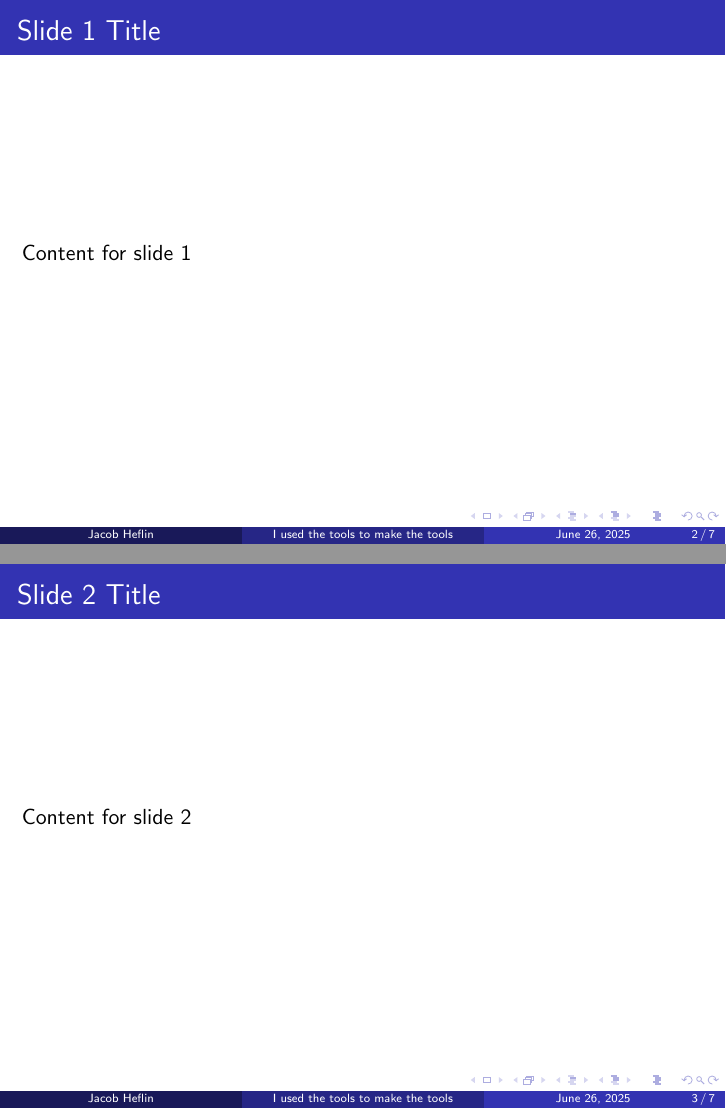
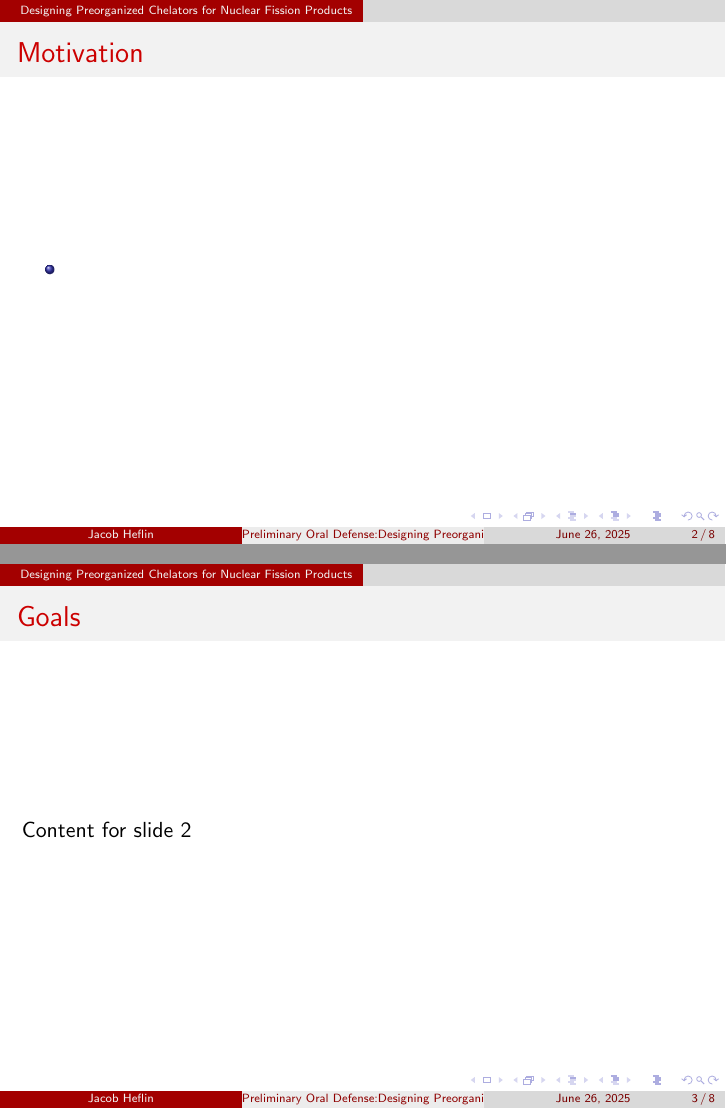
Before and after one commit to jlheflin/PrelimPresentation, LaTeX slides (main.tex, which reads part1.tex): pages 2 and 3 of 7 before the commit and pages 2 and 3 of 8 after it, joined at a grey line. Compiled offline with pdfLaTeX.

Commit message:
added titles and sections

```diff
--- a/main.tex
+++ b/main.tex
@@ -1,7 +1,8 @@
 \documentclass{beamer}
-\usetheme{Madrid}
+\usetheme{CambridgeUS}
 
-\title{I used the tools to make the tools}
+\title{Preliminary Oral Defense:\\Designing Preorganized Chelators and\\Understanding Approximation
+Error Propagation}
 \author{Jacob Heflin}
 \date{\today}
 
--- a/part1.tex
+++ b/part1.tex
@@ -1,12 +1,19 @@
-\section{Part 1 Title}
+\section{Designing Preorganized Chelators for Nuclear Fission Products}
 
 \begin{frame}
-\frametitle{Slide 1 Title}
-Content for slide 1
+\frametitle{Motivation}
+\begin{itemize}
+	\item
+\end{itemize}
 \end{frame}
 
 
 \begin{frame}
-\frametitle{Slide 2 Title}
+\frametitle{Goals}
 Content for slide 2
 \end{frame}
+
+
+\begin{frame}
+\frametitle{Current Work}
+\end{frame}
```
Also changed, not shown: main.pdf.
